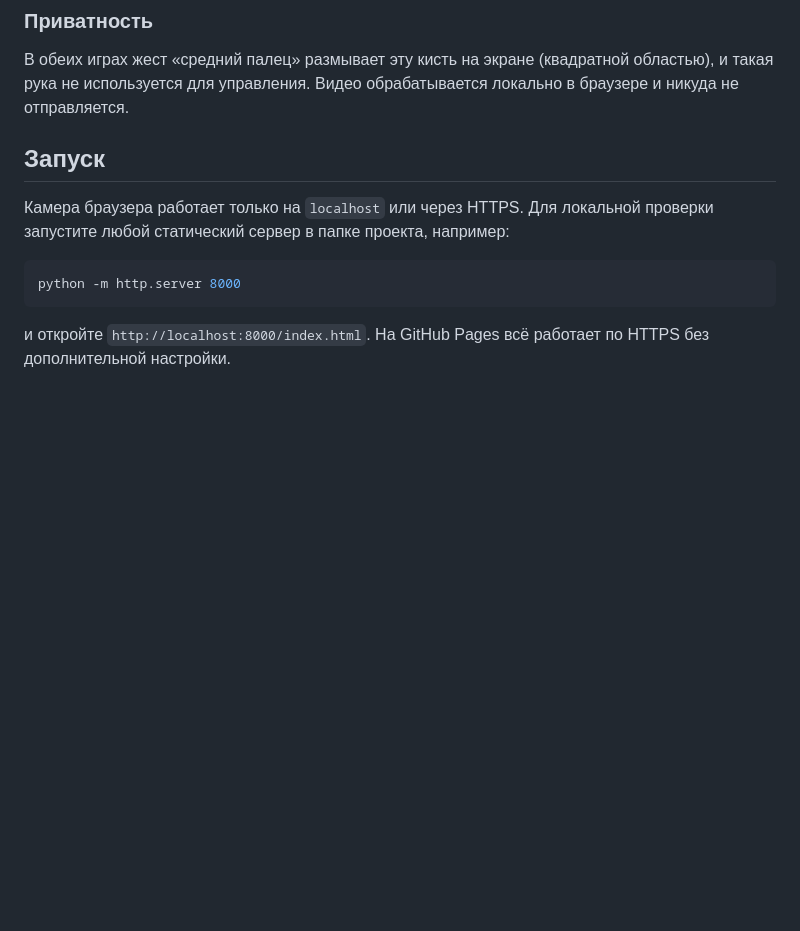
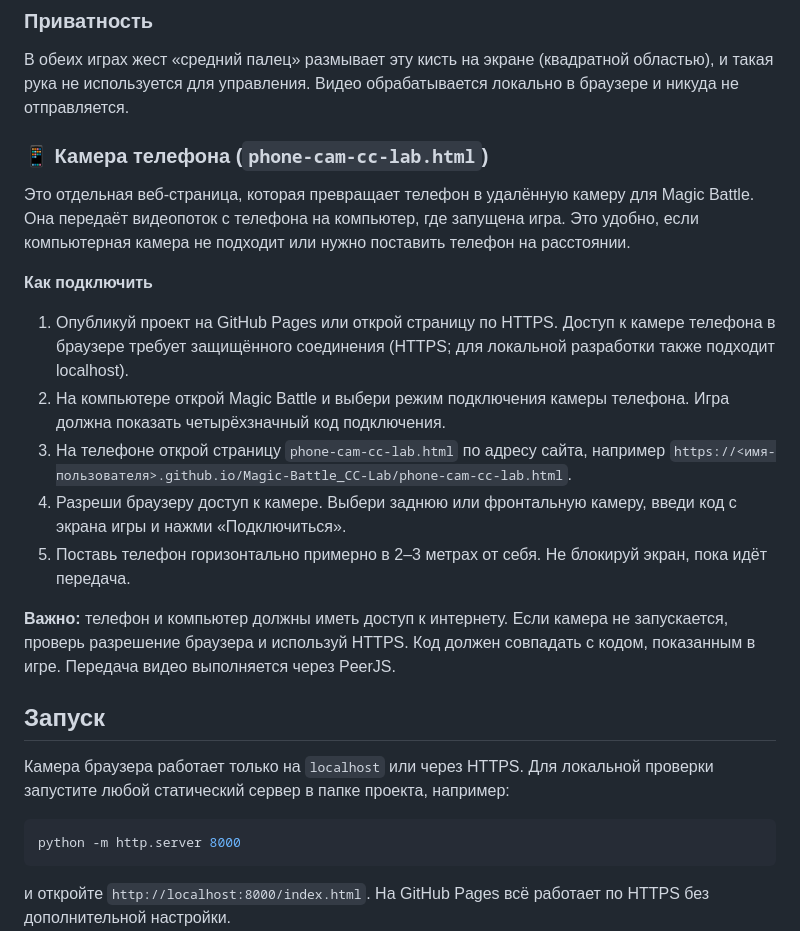
Before and after one commit to torebekdimas767-byte/Magic-Battle_CC-Lab, a Markdown page: README.md, the part around the change. Drawn GitHub-style; blank space fills up the shorter version.

Commit message:
Document phone camera setup

```diff
--- a/README.md
+++ b/README.md
@@ -68,6 +68,21 @@
 
 В обеих играх жест «средний палец» размывает эту кисть на экране (квадратной областью), и такая рука не используется для управления. Видео обрабатывается локально в браузере и никуда не отправляется.
 
+
+
+### 📱 Камера телефона (`phone-cam-cc-lab.html`)
+
+Это отдельная веб-страница, которая превращает телефон в удалённую камеру для Magic Battle. Она передаёт видеопоток с телефона на компьютер, где запущена игра. Это удобно, если компьютерная камера не подходит или нужно поставить телефон на расстоянии.
+
+**Как подключить**
+1. Опубликуй проект на GitHub Pages или открой страницу по HTTPS. Доступ к камере телефона в браузере требует защищённого соединения (HTTPS; для локальной разработки также подходит localhost).
+2. На компьютере открой Magic Battle и выбери режим подключения камеры телефона. Игра должна показать четырёхзначный код подключения.
+3. На телефоне открой страницу `phone-cam-cc-lab.html` по адресу сайта, например `https://<имя-пользователя>.github.io/Magic-Battle_CC-Lab/phone-cam-cc-lab.html`.
+4. Разреши браузеру доступ к камере. Выбери заднюю или фронтальную камеру, введи код с экрана игры и нажми «Подключиться».
+5. Поставь телефон горизонтально примерно в 2–3 метрах от себя. Не блокируй экран, пока идёт передача.
+
+**Важно:** телефон и компьютер должны иметь доступ к интернету. Если камера не запускается, проверь разрешение браузера и используй HTTPS. Код должен совпадать с кодом, показанным в игре. Передача видео выполняется через PeerJS.
+
 ## Запуск
 
 Камера браузера работает только на `localhost` или через HTTPS. Для локальной проверки запустите любой статический сервер в папке проекта, например:
```
